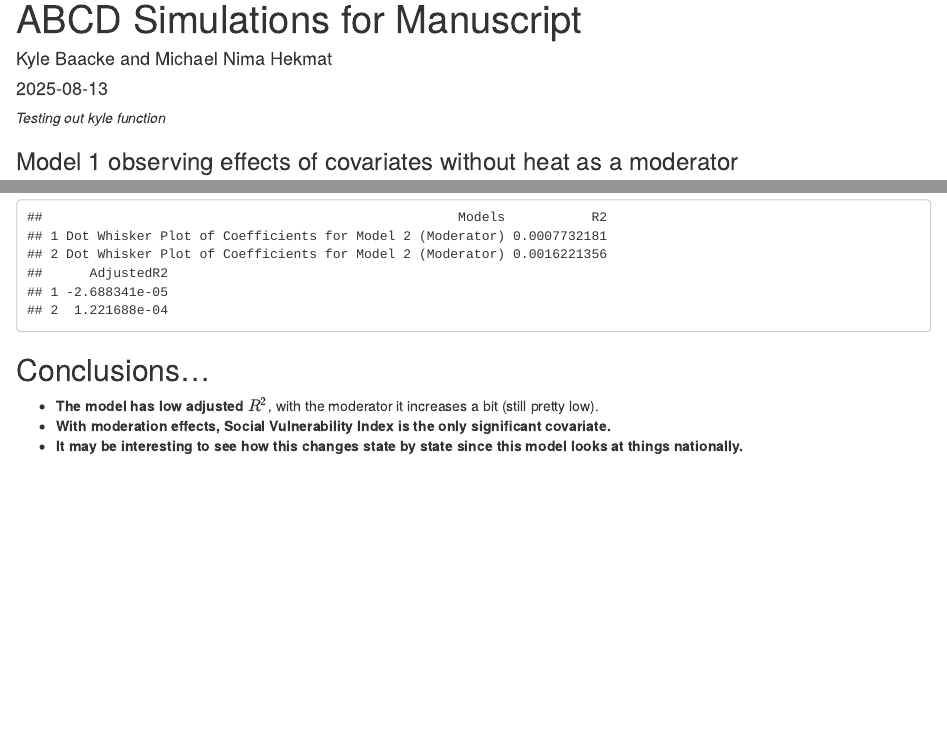
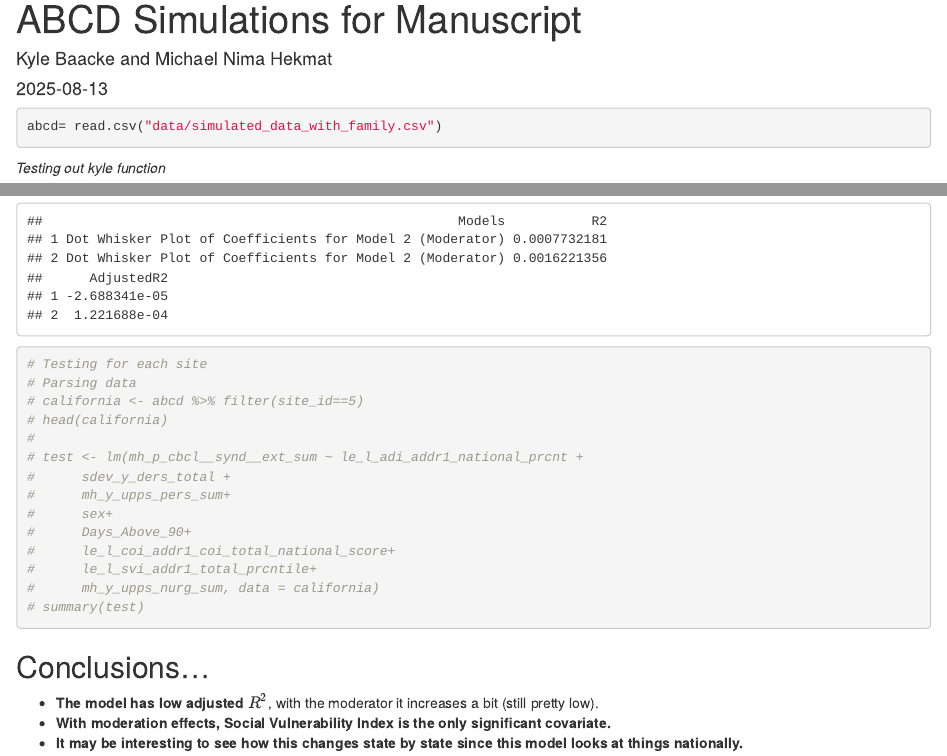
Before and after one commit to nhekmat/ABCD-data-simulation, an R Markdown document (Analysis.Rmd): the page in a window 1100 px wide, from its top, and a second part further down, joined at a grey line. Rendered offline with R 4.5, knitr and Pandoc, with nearby package versions; some code elsewhere in the file could not run offline.

Commit message:
Added chunk for testing site

````diff
--- a/Analysis.Rmd
+++ b/Analysis.Rmd
@@ -22,9 +22,12 @@ library(dotwhisker)
 library(effectsize)
 library(pwr)
 # library(ggpubr)
+```
+
+```{r}
 abcd= read.csv("data/simulated_data_with_family.csv")
+```
 
-```
 
 ```{r kyle_custom_function1, include=FALSE}
 # kyle custom function 1
@@ -287,6 +290,23 @@ df = data.frame(
 print(df)
 ```
 
+```{r test}
+# Testing for each site
+# Parsing data
+# california <- abcd %>% filter(site_id==5)
+# head(california)
+#
+# test <- lm(mh_p_cbcl__synd__ext_sum ~ le_l_adi_addr1_national_prcnt +
+#      sdev_y_ders_total +
+#      mh_y_upps_pers_sum+
+#      sex+
+#      Days_Above_90+
+#      le_l_coi_addr1_coi_total_national_score+
+#      le_l_svi_addr1_total_prcntile+
+#      mh_y_upps_nurg_sum, data = california)
+# summary(test)
+```
+
 ## Conclusions...
 
 -   **The model has low adjusted** $R^2$, with the moderator it increases a bit (still pretty low).
````
Also changed, not shown: 1 other file.
